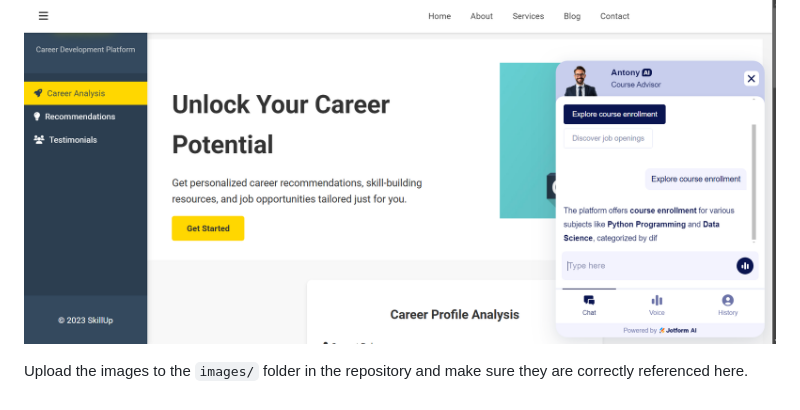
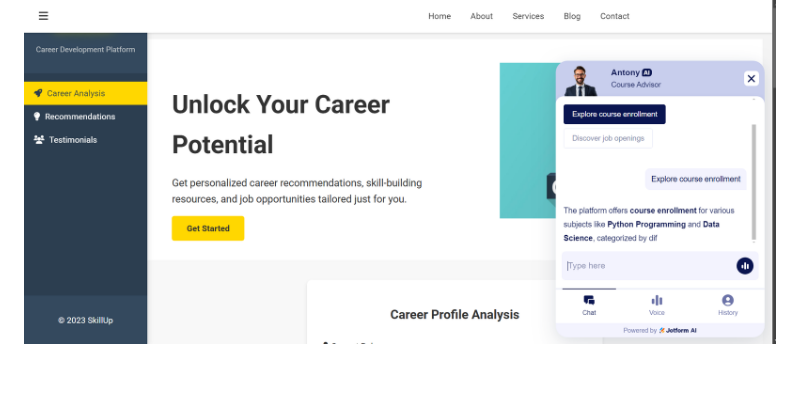
Before and after one commit to Arijeet-10/Skill-Up-Website, a Markdown page: readme.md, the part around the change. GitHub-like rendering.

```diff
--- a/readme.md
+++ b/readme.md
@@ -172,7 +172,3 @@ Here are some screenshots of the Skill UP application:
 ### Main Page
 
 ![Main Page](images/main_page.png)
-
-
-
-Upload the images to the `images/` folder in the repository and make sure they are correctly referenced here.
```
